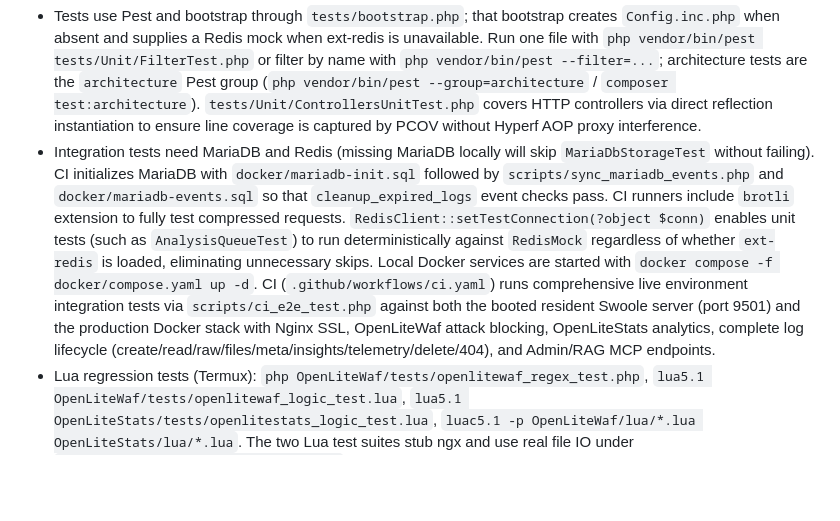
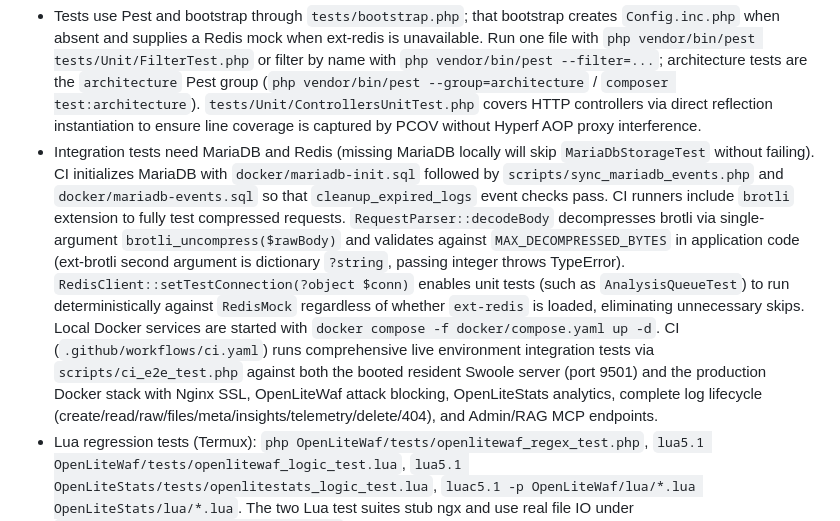
Before and after one commit to NingZeStudio/LogShare, a Markdown page: AGENTS.md, the part around the change. Drawn GitHub-style; blank space fills up the shorter version.

Commit message:
docs: 更新 AGENTS.md 补充 brotli 解压缩边界处理与类型安全约定

````diff
--- a/AGENTS.md
+++ b/AGENTS.md
@@ -32,7 +32,7 @@ php bin/hyperf.php start
 ```
 
 - Tests use Pest and bootstrap through `tests/bootstrap.php`; that bootstrap creates `Config.inc.php` when absent and supplies a Redis mock when ext-redis is unavailable. Run one file with `php vendor/bin/pest tests/Unit/FilterTest.php` or filter by name with `php vendor/bin/pest --filter=...`; architecture tests are the `architecture` Pest group (`php vendor/bin/pest --group=architecture` / `composer test:architecture`). `tests/Unit/ControllersUnitTest.php` covers HTTP controllers via direct reflection instantiation to ensure line coverage is captured by PCOV without Hyperf AOP proxy interference.
-- Integration tests need MariaDB and Redis (missing MariaDB locally will skip `MariaDbStorageTest` without failing). CI initializes MariaDB with `docker/mariadb-init.sql` followed by `scripts/sync_mariadb_events.php` and `docker/mariadb-events.sql` so that `cleanup_expired_logs` event checks pass. CI runners include `brotli` extension to fully test compressed requests. `RedisClient::setTestConnection(?object $conn)` enables unit tests (such as `AnalysisQueueTest`) to run deterministically against `RedisMock` regardless of whether `ext-redis` is loaded, eliminating unnecessary skips. Local Docker services are started with `docker compose -f docker/compose.yaml up -d`. CI (`.github/workflows/ci.yaml`) runs comprehensive live environment integration tests via `scripts/ci_e2e_test.php` against both the booted resident Swoole server (port 9501) and the production Docker stack with Nginx SSL, OpenLiteWaf attack blocking, OpenLiteStats analytics, complete log lifecycle (create/read/raw/files/meta/insights/telemetry/delete/404), and Admin/RAG MCP endpoints.
+- Integration tests need MariaDB and Redis (missing MariaDB locally will skip `MariaDbStorageTest` without failing). CI initializes MariaDB with `docker/mariadb-init.sql` followed by `scripts/sync_mariadb_events.php` and `docker/mariadb-events.sql` so that `cleanup_expired_logs` event checks pass. CI runners include `brotli` extension to fully test compressed requests. `RequestParser::decodeBody` decompresses brotli via single-argument `brotli_uncompress($rawBody)` and validates against `MAX_DECOMPRESSED_BYTES` in application code (ext-brotli second argument is dictionary `?string`, passing integer throws TypeError). `RedisClient::setTestConnection(?object $conn)` enables unit tests (such as `AnalysisQueueTest`) to run deterministically against `RedisMock` regardless of whether `ext-redis` is loaded, eliminating unnecessary skips. Local Docker services are started with `docker compose -f docker/compose.yaml up -d`. CI (`.github/workflows/ci.yaml`) runs comprehensive live environment integration tests via `scripts/ci_e2e_test.php` against both the booted resident Swoole server (port 9501) and the production Docker stack with Nginx SSL, OpenLiteWaf attack blocking, OpenLiteStats analytics, complete log lifecycle (create/read/raw/files/meta/insights/telemetry/delete/404), and Admin/RAG MCP endpoints.
 - Lua regression tests (Termux): `php OpenLiteWaf/tests/openlitewaf_regex_test.php`, `lua5.1 OpenLiteWaf/tests/openlitewaf_logic_test.lua`, `lua5.1 OpenLiteStats/tests/openlitestats_logic_test.lua`, `luac5.1 -p OpenLiteWaf/lua/*.lua OpenLiteStats/lua/*.lua`. The two Lua test suites stub ngx and use real file IO under `/data/data/com.termux/files/usr/tmp/` for persistence cases.
 - PHPStan analyzes `app/` at level 5. The two existing `ignoreErrors` entries in `phpstan.neon` are intentional (Codex type hierarchy in `app/Log.php`, Hyperf Response `getConnection()` in `app/Sse/SseWriter.php`), and `app/Client/SpinYarnClient.php` is excluded because it depends on the spinyarn PHP extension that is absent in the CI static-analysis environment; do not add suppressions or exclusions casually.
 - There is no configured formatter. Before finishing code changes, run the relevant Pest tests, architecture tests, and `PHPSTAN_TURBO=0 php vendor/bin/phpstan analyse app --level=5 --memory-limit=512M` on Termux.
````
